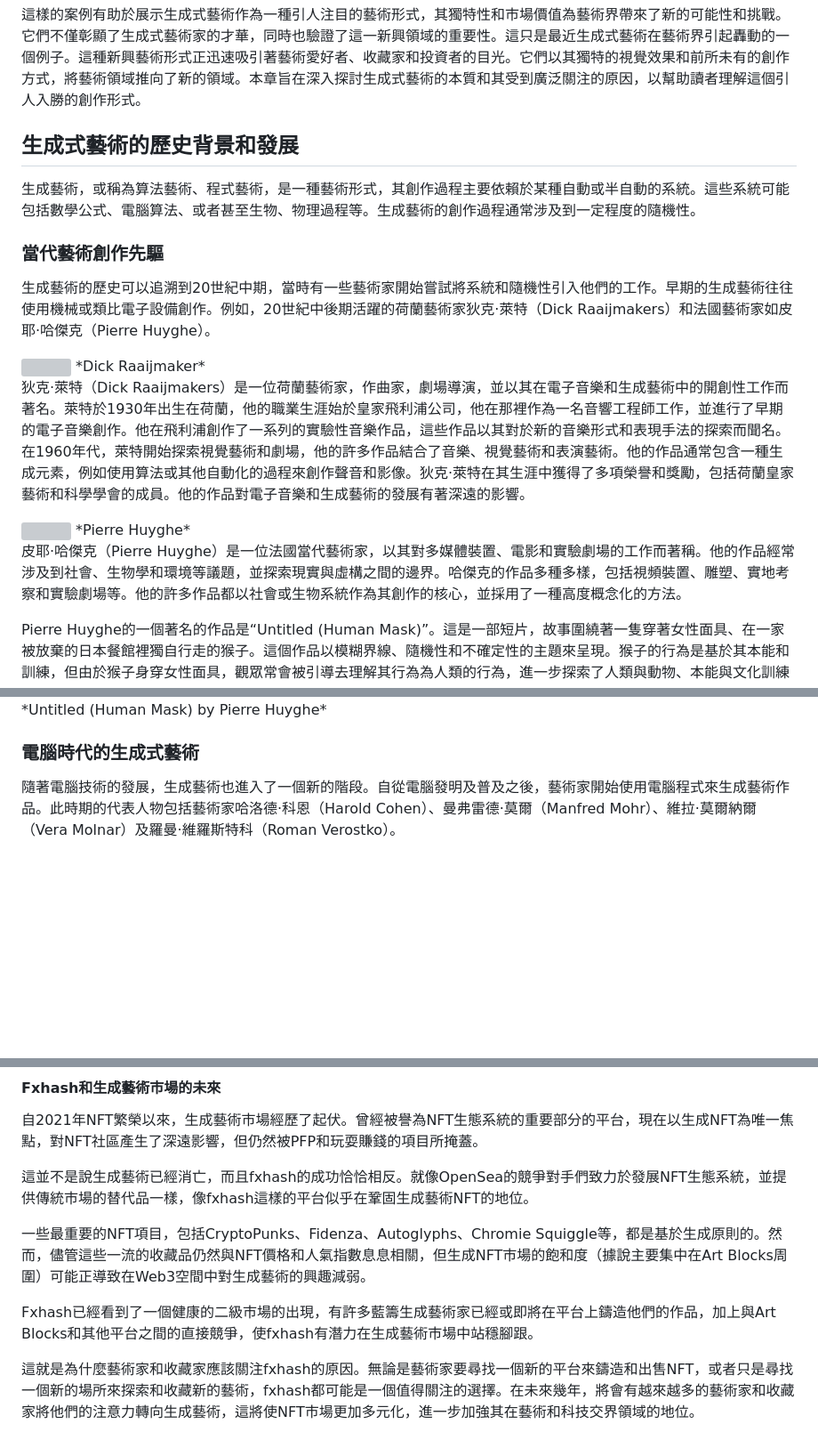
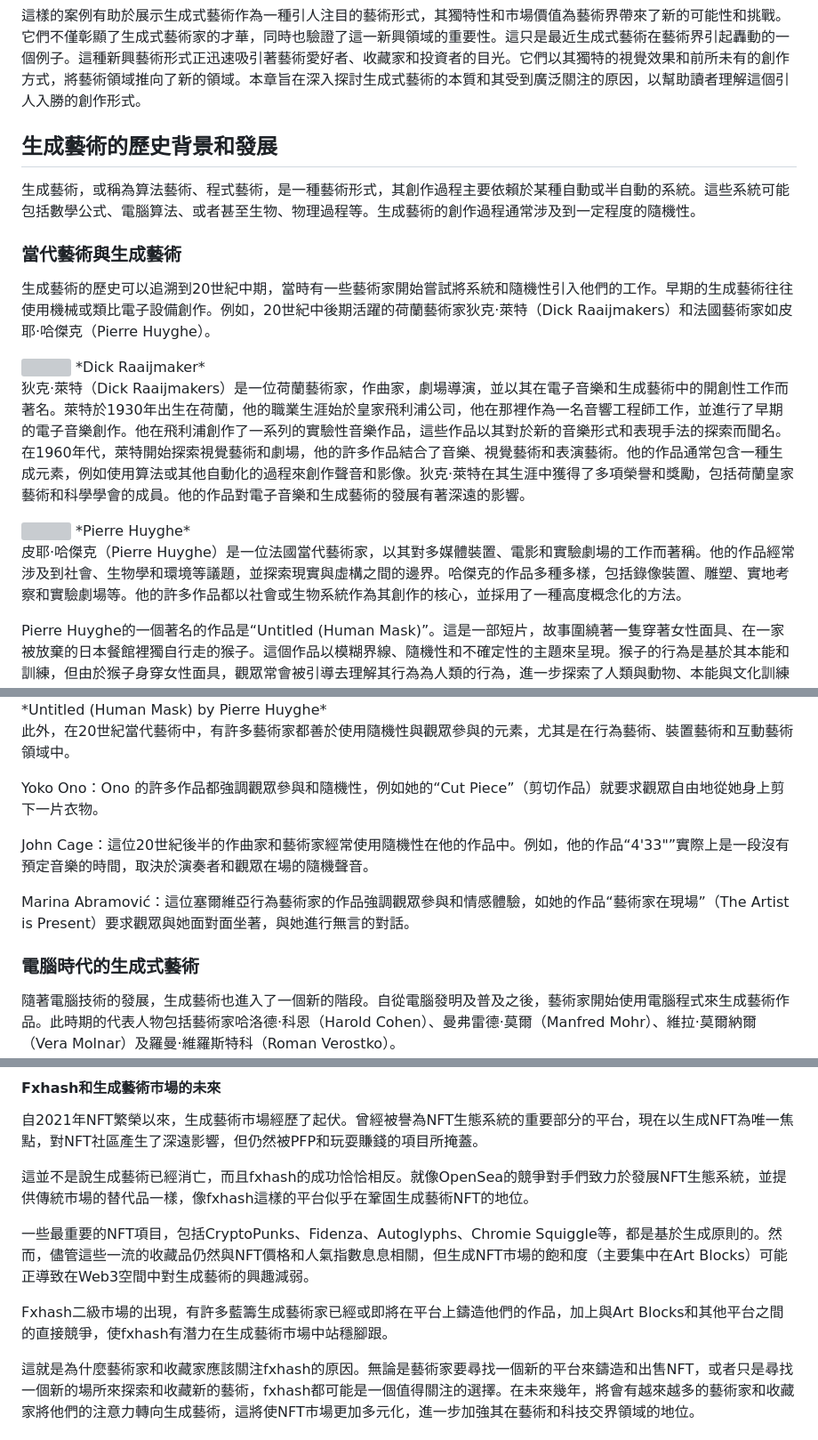
Before and after one commit to jinyaolin/GENART, a Markdown page: 1.生成式藝術概論.md, 3 parts joined by grey strips. Shown: that part at 89% size. Rendered like a GitHub page; blank space fills up the shorter version; grey boxes are pictures that could not be loaded.

```diff
--- a/1.生成式藝術概論.md
+++ b/1.生成式藝術概論.md
@@ -28,29 +30,38 @@
 
 
 
-## 生成式藝術的歷史背景和發展
+## 生成藝術的歷史背景和發展
 
 生成藝術，或稱為算法藝術、程式藝術，是一種藝術形式，其創作過程主要依賴於某種自動或半自動的系統。這些系統可能包括數學公式、電腦算法、或者甚至生物、物理過程等。生成藝術的創作過程通常涉及到一定程度的隨機性。
 
-### 當代藝術創作先驅
-
+### 當代藝術與生成藝術
 
 生成藝術的歷史可以追溯到20世紀中期，當時有一些藝術家開始嘗試將系統和隨機性引入他們的工作。早期的生成藝術往往使用機械或類比電子設備創作。例如，20世紀中後期活躍的荷蘭藝術家狄克·萊特（Dick Raaijmakers）和法國藝術家如皮耶·哈傑克（Pierre Huyghe）。
 
 <img src="images/Dick-Raaijmakers.jpg" style="width:600px;" />
 *Dick Raaijmaker*
 
+
+
 狄克·萊特（Dick Raaijmakers）是一位荷蘭藝術家，作曲家，劇場導演，並以其在電子音樂和生成藝術中的開創性工作而著名。萊特於1930年出生在荷蘭，他的職業生涯始於皇家飛利浦公司，他在那裡作為一名音響工程師工作，並進行了早期的電子音樂創作。他在飛利浦創作了一系列的實驗性音樂作品，這些作品以其對於新的音樂形式和表現手法的探索而聞名。在1960年代，萊特開始探索視覺藝術和劇場，他的許多作品結合了音樂、視覺藝術和表演藝術。他的作品通常包含一種生成元素，例如使用算法或其他自動化的過程來創作聲音和影像。狄克·萊特在其生涯中獲得了多項榮譽和獎勵，包括荷蘭皇家藝術和科學學會的成員。他的作品對電子音樂和生成藝術的發展有著深遠的影響。
 
 <img src="images/PierreHuyghe.jpg" style="width:600px;" />
 *Pierre Huyghe*
 
-皮耶·哈傑克（Pierre Huyghe）是一位法國當代藝術家，以其對多媒體裝置、電影和實驗劇場的工作而著稱。他的作品經常涉及到社會、生物學和環境等議題，並探索現實與虛構之間的邊界。哈傑克的作品多種多樣，包括視頻裝置、雕塑、實地考察和實驗劇場等。他的許多作品都以社會或生物系統作為其創作的核心，並採用了一種高度概念化的方法。
+皮耶·哈傑克（Pierre Huyghe）是一位法國當代藝術家，以其對多媒體裝置、電影和實驗劇場的工作而著稱。他的作品經常涉及到社會、生物學和環境等議題，並探索現實與虛構之間的邊界。哈傑克的作品多種多樣，包括錄像裝置、雕塑、實地考察和實驗劇場等。他的許多作品都以社會或生物系統作為其創作的核心，並採用了一種高度概念化的方法。
 
 Pierre Huyghe的一個著名的作品是“Untitled (Human Mask)”。這是一部短片，故事圍繞著一隻穿著女性面具、在一家被放棄的日本餐館裡獨自行走的猴子。這個作品以模糊界線、隨機性和不確定性的主題來呈現。猴子的行為是基於其本能和訓練，但由於猴子身穿女性面具，觀眾常會被引導去理解其行為為人類的行為，進一步探索了人類與動物、本能與文化訓練之間的界線。更深層的隨機性和不確定性表現在觀眾對於影片真實性的質疑。影片的場景是真實的，取自於福島核災後被放棄的餐館，而猴子也是真實的，它曾被訓練在餐館裡工作。但是，當這些元素被拼接在一起，在Huyghe的作品中，它們形成了一個既熟悉又陌生的世界，使觀眾在認知和解釋上產生困惑，強調了不確定性和隨機性的主題。
 
 <img src="images/UntitledHumanMask.jpeg" style="width:600px;" />
 *Untitled (Human Mask) by Pierre Huyghe*
+
+此外，在20世紀當代藝術中，有許多藝術家都善於使用隨機性與觀眾參與的元素，尤其是在行為藝術、裝置藝術和互動藝術領域中。
+
+Yoko Ono：Ono 的許多作品都強調觀眾參與和隨機性，例如她的“Cut Piece”（剪切作品）就要求觀眾自由地從她身上剪下一片衣物。
+
+John Cage：這位20世紀後半的作曲家和藝術家經常使用隨機性在他的作品中。例如，他的作品“4'33"”實際上是一段沒有預定音樂的時間，取決於演奏者和觀眾在場的隨機聲音。
+
+Marina Abramović：這位塞爾維亞行為藝術家的作品強調觀眾參與和情感體驗，如她的作品“藝術家在現場”（The Artist is Present）要求觀眾與她面對面坐著，與她進行無言的對話。
 
 ### 電腦時代的生成式藝術
 
@@ -159,9 +182,9 @@ fxhash是一個於2021年11月啟動的生成藝術平台和市場，它是一
 
 這並不是說生成藝術已經消亡，而且fxhash的成功恰恰相反。就像OpenSea的競爭對手們致力於發展NFT生態系統，並提供傳統市場的替代品一樣，像fxhash這樣的平台似乎在鞏固生成藝術NFT的地位。
 
-一些最重要的NFT項目，包括CryptoPunks、Fidenza、Autoglyphs、Chromie Squiggle等，都是基於生成原則的。然而，儘管這些一流的收藏品仍然與NFT價格和人氣指數息息相關，但生成NFT市場的飽和度（據說主要集中在Art Blocks周圍）可能正導致在Web3空間中對生成藝術的興趣減弱。
+一些最重要的NFT項目，包括CryptoPunks、Fidenza、Autoglyphs、Chromie Squiggle等，都是基於生成原則的。然而，儘管這些一流的收藏品仍然與NFT價格和人氣指數息息相關，但生成NFT市場的飽和度（主要集中在Art Blocks）可能正導致在Web3空間中對生成藝術的興趣減弱。
 
-Fxhash已經看到了一個健康的二級市場的出現，有許多藍籌生成藝術家已經或即將在平台上鑄造他們的作品，加上與Art Blocks和其他平台之間的直接競爭，使fxhash有潛力在生成藝術市場中站穩腳跟。
+Fxhash二級市場的出現，有許多藍籌生成藝術家已經或即將在平台上鑄造他們的作品，加上與Art Blocks和其他平台之間的直接競爭，使fxhash有潛力在生成藝術市場中站穩腳跟。
 
 這就是為什麼藝術家和收藏家應該關注fxhash的原因。無論是藝術家要尋找一個新的平台來鑄造和出售NFT，或者只是尋找一個新的場所來探索和收藏新的藝術，fxhash都可能是一個值得關注的選擇。在未來幾年，將會有越來越多的藝術家和收藏家將他們的注意力轉向生成藝術，這將使NFT市場更加多元化，進一步加強其在藝術和科技交界領域的地位。
 
```
Also changed, not shown: other parts of 1.生成式藝術概論.md (+21 -7 lines), README.md (+1 -1 lines), images/jaredtarbell.jpeg (added).
